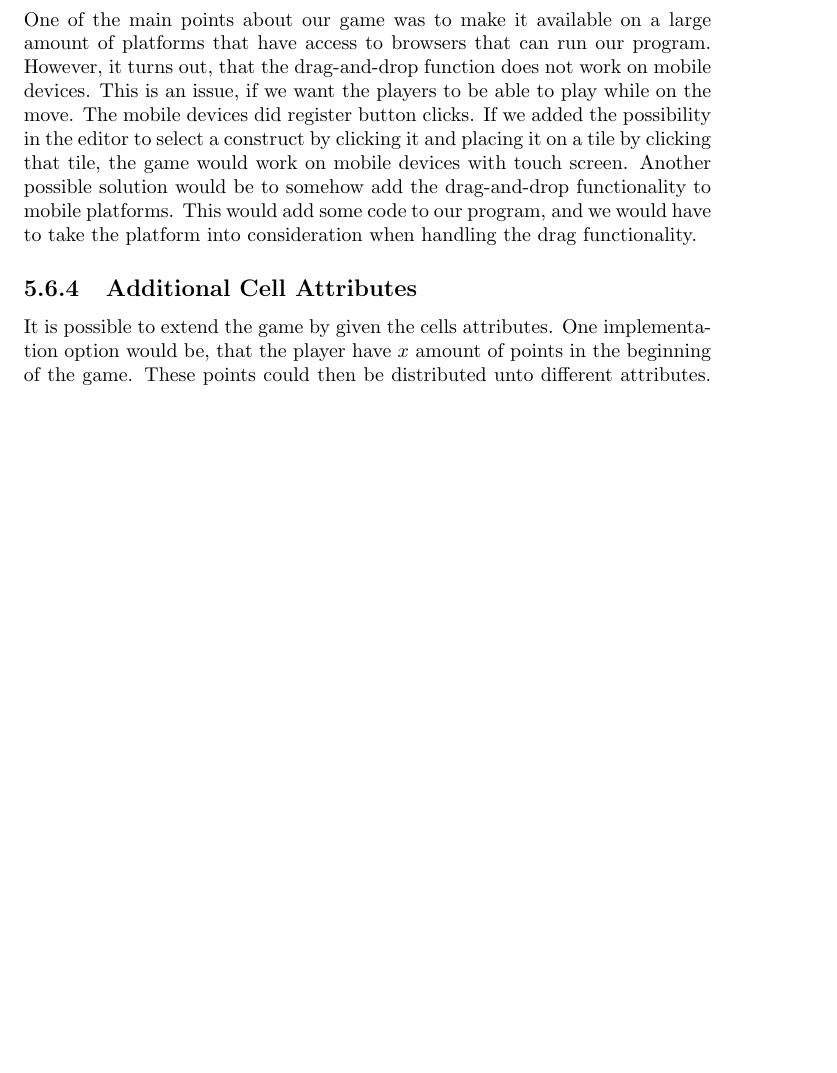
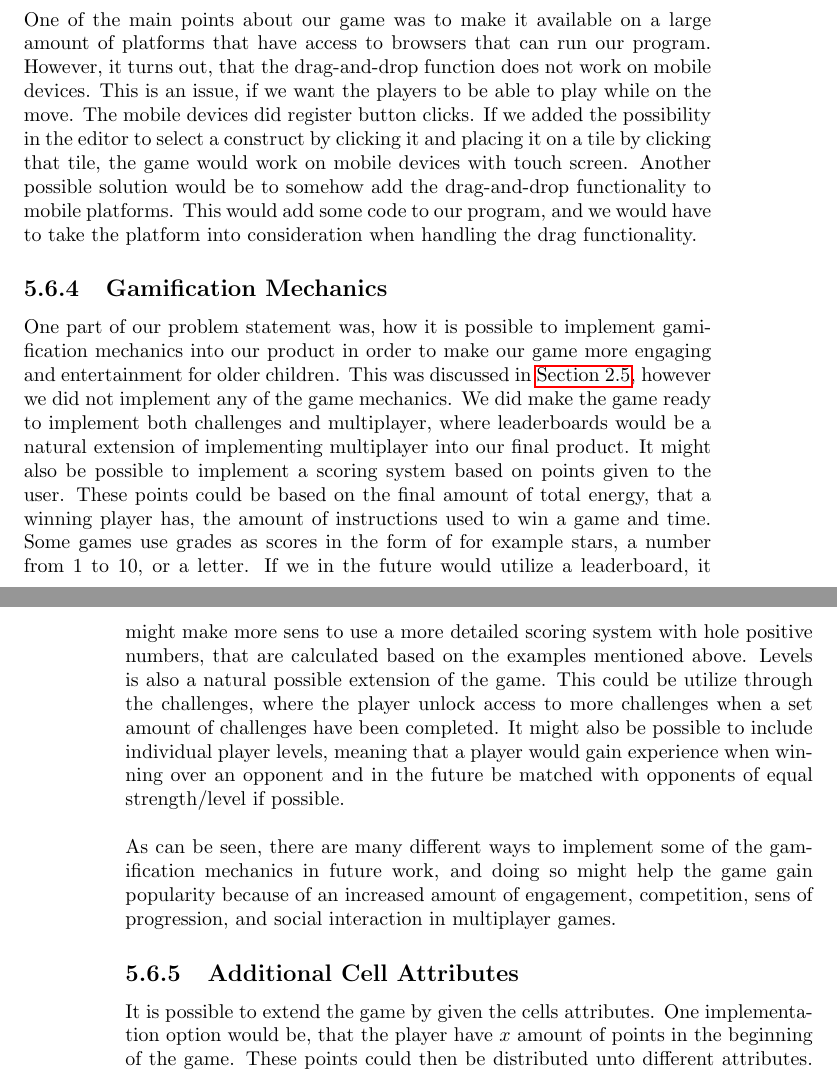
Before and after one commit to Ezphares/sw705e13, a LaTeX thesis (report/master.tex, which reads report/tex/reflection/future_work.tex): part of page 61 of 79 before the commit and two parts of pages 61 and 62 of 79 after it, the two joined at a grey line, cut so that both start at the same text, the shorter picture padded with empty space. Compiled offline with pdfLaTeX.

Commit message:
Write about gamification in future work

```diff
--- a/report/tex/reflection/future_work.tex
+++ b/report/tex/reflection/future_work.tex
@@ -15,3 +15,8 @@ When looking at the want and nice list from our requirements, there are a number
 
 \subsection{Missing Mobile Support}
 One of the main points about our game was to make it available on a large amount of platforms that have access to browsers that can run our program. However, it turns out, that the drag-and-drop function does not work on mobile devices. This is an issue, if we want the players to be able to play while on the move. The mobile devices did register button clicks. If we added the possibility in the editor to select a construct by clicking it and placing it on a tile by clicking that tile, the game would work on mobile devices with touch screen. Another possible solution would be to somehow add the drag-and-drop functionality to mobile platforms. This would add some code to our program, and we would have to take the platform into consideration when handling the drag functionality.
+
+\subsection{Gamification Mechanics}
+One part of our problem statement was, how it is possible to implement gamification mechanics into our product in order to make our game more engaging and entertainment for older children. This was discussed in \autoref{sec:gamification}, however we did not implement any of the game mechanics. We did make the game ready to implement both challenges and multiplayer, where leaderboards would be a natural extension of implementing multiplayer into our final product. It might also be possible to implement a scoring system based on points given to the user. These points could be based on the final amount of total energy, that a winning player has, the amount of instructions used to win a game and time. Some games use grades as scores in the form of for example stars, a number from 1 to 10, or a letter. If we in the future would utilize a leaderboard, it might make more sens to use a more detailed scoring system with hole positive numbers, that are calculated based on the examples mentioned above. Levels is also a natural possible extension of the game. This could be utilize through the challenges, where the player unlock access to more challenges when a set amount of challenges have been completed. It might also be possible to include individual player levels, meaning that a player would gain experience when winning over an opponent and in the future be matched with opponents of equal strength/level if possible.\\
+
+As can be seen, there are many different ways to implement some of the gamification mechanics in future work, and doing so might help the game gain popularity because of an increased amount of engagement, competition, sens of progression, and social interaction in multiplayer games.
```
